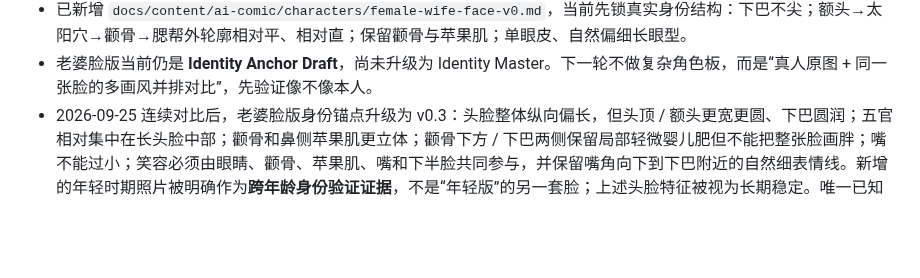
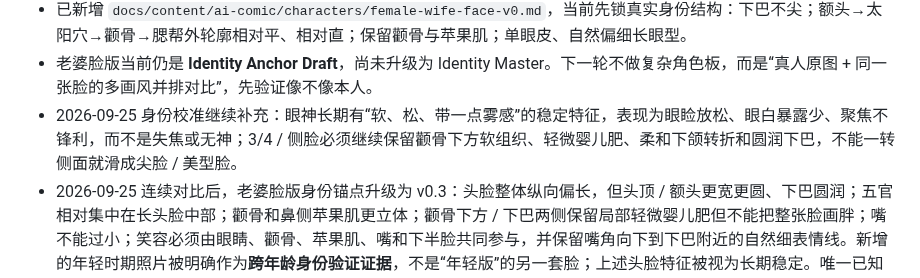
Before and after one commit to Darcy-Jin/Relationship, a Markdown page: docs/current-state.md, the part around the change. Drawn GitHub-style; blank space fills up the shorter version.

Commit message:
docs(state): record wife-face gaze and side-profile corrections

```diff
--- a/docs/current-state.md
+++ b/docs/current-state.md
@@ -65,6 +65,7 @@ Relationship
 - 女性代入角色现在新增一个**并行的“老婆脸版”**：原来的普通女性角色基线继续保留，不删除、不覆盖。
 - 已新增 `docs/content/ai-comic/characters/female-wife-face-v0.md`，当前先锁真实身份结构：下巴不尖；额头→太阳穴→颧骨→腮帮外轮廓相对平、相对直；保留颧骨与苹果肌；单眼皮、自然偏细长眼型。
 - 老婆脸版当前仍是 **Identity Anchor Draft**，尚未升级为 Identity Master。下一轮不做复杂角色板，而是“真人原图 + 同一张脸的多画风并排对比”，先验证像不像本人。
+- 2026-09-25 身份校准继续补充：眼神长期有“软、松、带一点雾感”的稳定特征，表现为眼睑放松、眼白暴露少、聚焦不锋利，而不是失焦或无神；3/4 / 侧脸必须继续保留颧骨下方软组织、轻微婴儿肥、柔和下颌转折和圆润下巴，不能一转侧面就滑成尖脸 / 美型脸。
 - 2026-09-25 连续对比后，老婆脸版身份锚点升级为 v0.3：头脸整体纵向偏长，但头顶 / 额头更宽更圆、下巴圆润；五官相对集中在长头脸中部；颧骨和鼻侧苹果肌更立体；颧骨下方 / 下巴两侧保留局部轻微婴儿肥但不能把整张脸画胖；嘴不能过小；笑容必须由眼睛、颧骨、苹果肌、嘴和下半脸共同参与，并保留嘴角向下到下巴附近的自然细表情线。新增的年轻时期照片被明确作为**跨年龄身份验证证据**，不是“年轻版”的另一套脸；上述头脸特征被视为长期稳定。唯一已知需要按时期处理的是眼皮：早期单眼皮，后期因做过双眼皮可出现双眼皮，但眼型、眉眼关系和整体身份不变。本人笑容还需保留温柔可爱之外的一点灵动 / 古灵精怪和有主意的感觉。
 - 男性角色正式采用“固定 IP 脸 + 可变故事角色”：以后使用用户本人作为男性 IP 原型，同一张脸可以进入不同职业、条件、生活方式和关系故事；未来切换男性视角时，同一 IP 从“对方”转为“我”。
 - 用户已提供正脸、左右侧脸、不同笑容、穿衣近景和全身照，第一版男性 IP 参考已经足够；
```
